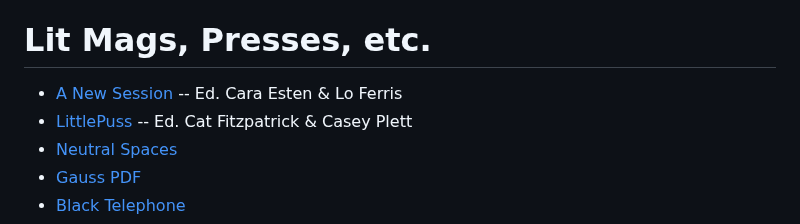
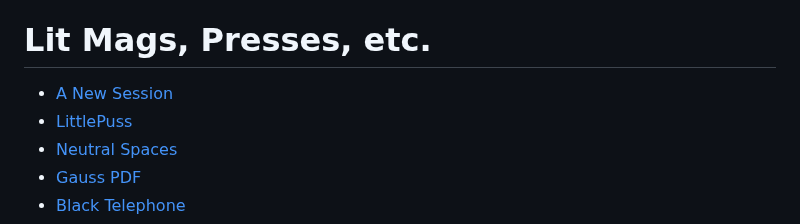
Before and after one commit to oblivia-simplex/feral_machines, a Markdown page: info/links.md, the part around the change. GitHub-like rendering.

```diff
--- a/info/links.md
+++ b/info/links.md
@@ -39,8 +39,8 @@ abstract: Links and things.
 
 # Lit Mags, Presses, etc.
 
-* [A New Session](https://anewsession.com/) -- Ed. Cara Esten & Lo Ferris
-* [LittlePuss](https://www.littlepuss.net/) -- Ed. Cat Fitzpatrick & Casey Plett
+* [A New Session](https://anewsession.com/)
+* [LittlePuss](https://www.littlepuss.net/)
 * [Neutral Spaces](https://neutralspaces.co/)
 * [Gauss PDF](http://www.gauss-pdf.com/)
 * [Black Telephone](https://www.clashbooks.com/black-telephone-magazine)
```
